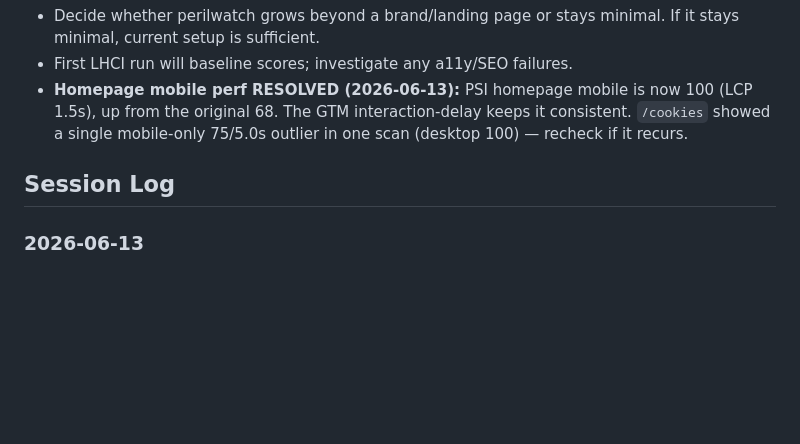
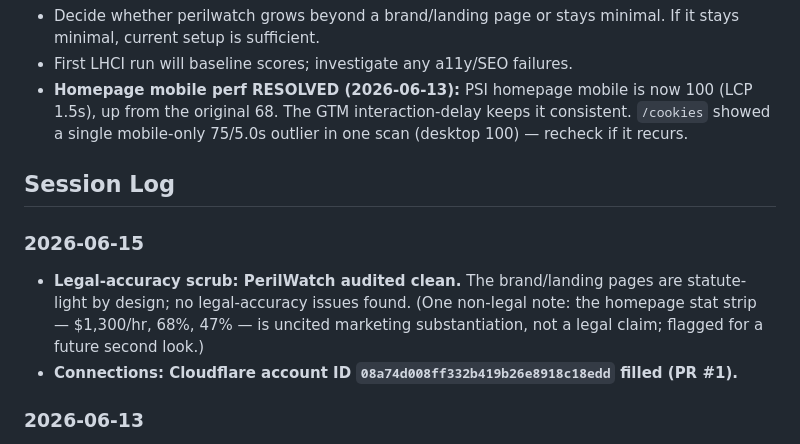
Before and after one commit to Anil-Premlall/perilwatch, a Markdown page: CLAUDE.md, the part around the change. Drawn GitHub-style; blank space fills up the shorter version.

Commit message:
docs(CLAUDE.md): wrap 2026-06-15 (legal-accuracy scrub + connections) (#2)
Co-authored-by: Claude Opus 4.8 (1M context) <noreply@anthropic.com>

```diff
--- a/CLAUDE.md
+++ b/CLAUDE.md
@@ -130,6 +130,10 @@ Static brand/landing site for PerilWatch™, the parent brand for the LiabilityS
 - **Homepage mobile perf RESOLVED (2026-06-13):** PSI homepage mobile is now 100 (LCP 1.5s), up from the original 68. The GTM interaction-delay keeps it consistent. `/cookies` showed a single mobile-only 75/5.0s outlier in one scan (desktop 100) — recheck if it recurs.
 
 ## Session Log
+### 2026-06-15
+- **Legal-accuracy scrub: PerilWatch audited clean.** The brand/landing pages are statute-light by design; no legal-accuracy issues found. (One non-legal note: the homepage stat strip — $1,300/hr, 68%, 47% — is uncited marketing substantiation, not a legal claim; flagged for a future second look.)
+- **Connections: Cloudflare account ID `08a74d008ff332b419b26e8918c18edd` filled (PR #1).**
+
 ### 2026-06-13
 - **GTM loader changed to first-interaction-delay across all 4 pages (`perf/delay-gtm-interaction`, merged + deployed).** Network-wide fix (see TE/SISTL logs for the full diagnosis: the 286KB GTM/GA bundle landing in Lighthouse's measurement window even when deferred to `load`). Now loads on first interaction (scroll/mousemove/touch/key/pointer/click) + 5s post-load timeout fallback; `dataLayer` stays inline. Container GTM-TNNKFWLQ + all tags unchanged. Idempotent `scripts/delay-gtm.js` added. Homepage mobile PSI was already 100 after the GTM `load`-defer; this hardens it against the LCP/TBT swings seen on the longer article templates elsewhere in the network.
 - **GA4 measurement ID identified: `G-JJSHGWMPME`** (via the shared GTM container). Filled into Connections.
```
